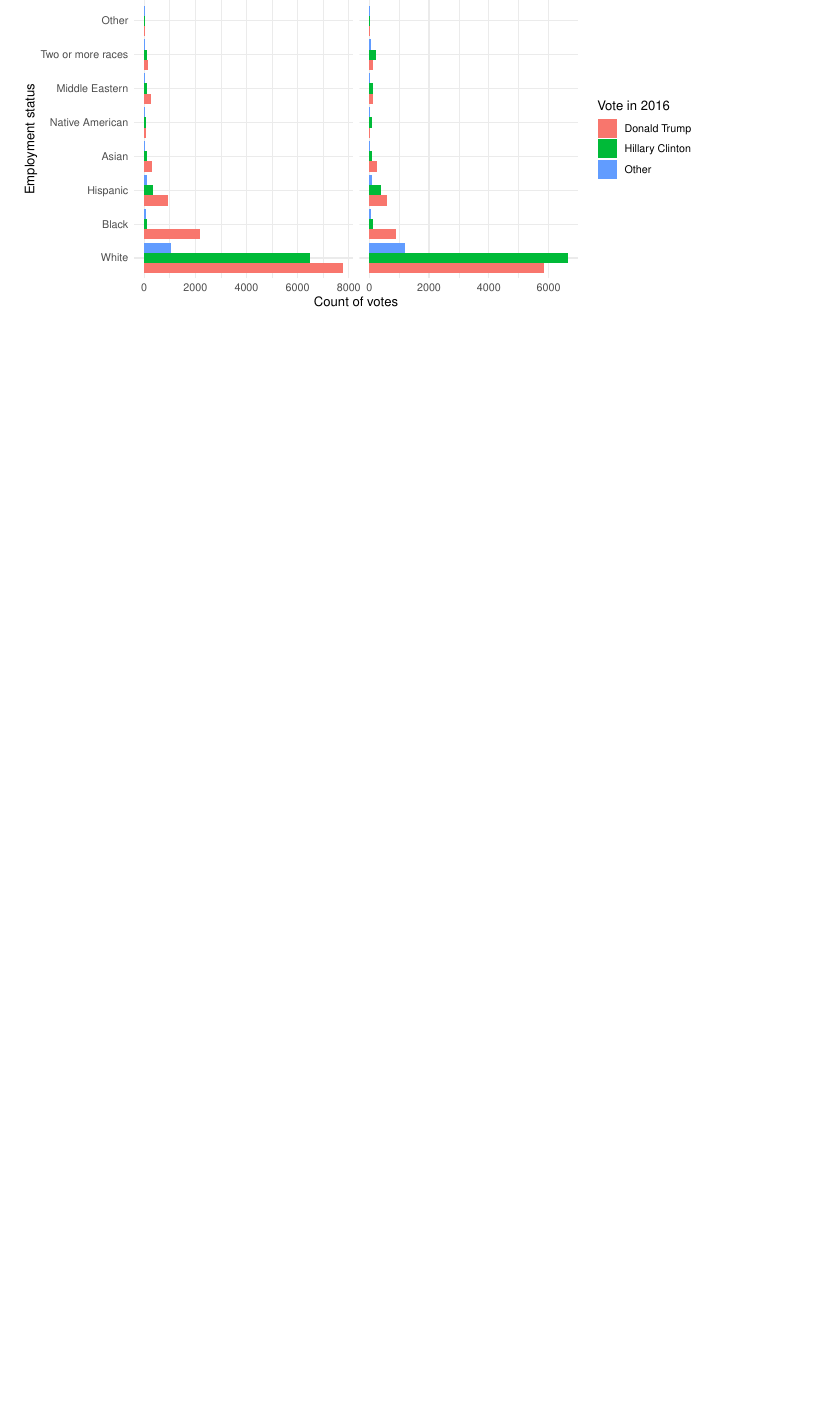
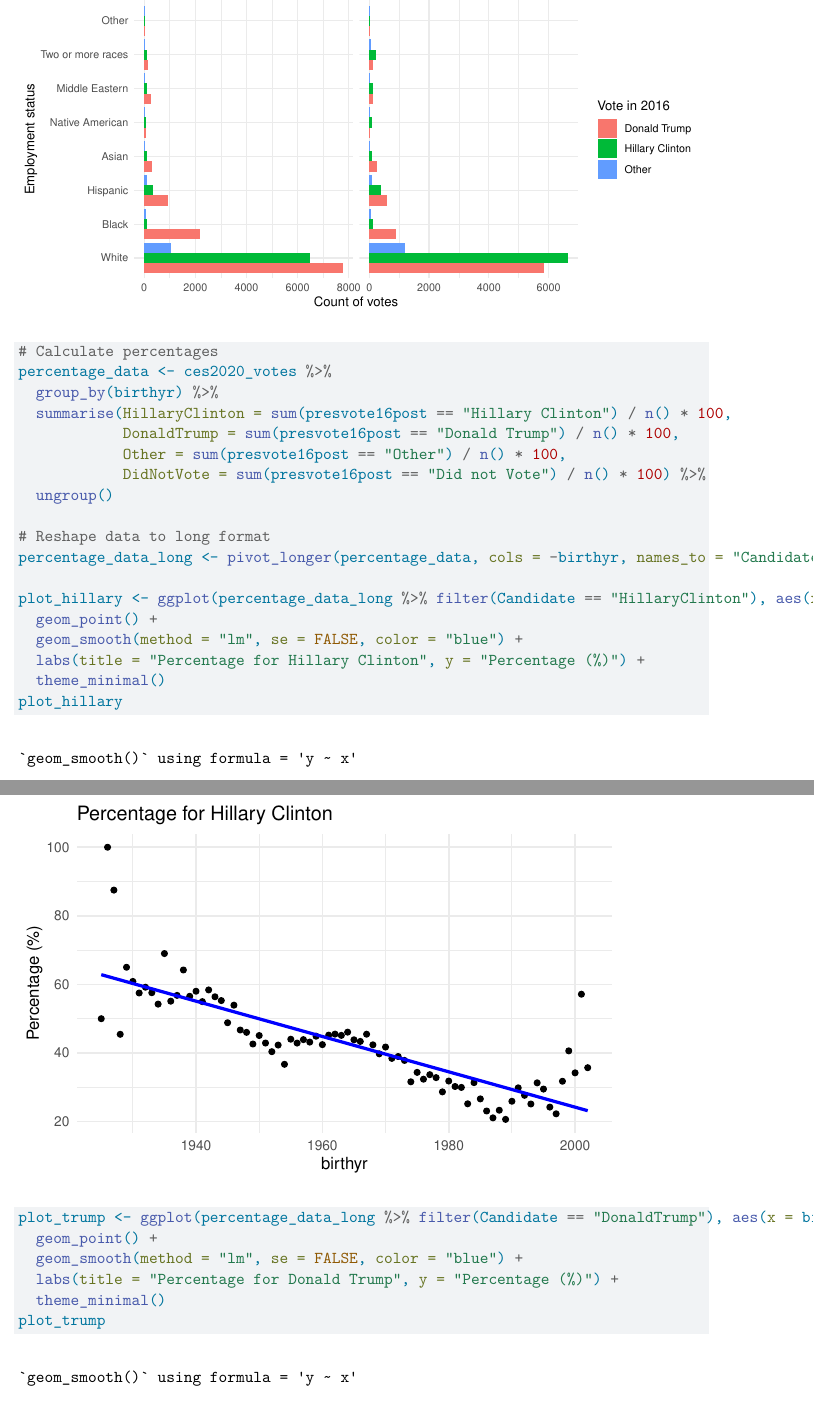
Before and after one commit to NotSakura/USSocialSurvey, a Quarto document (paper/paper.qmd): part of page 3 of 5 before the commit and two parts of pages 3 and 4 of 8 after it, the two joined at a grey line, cut so that both start at the same text, the shorter picture padded with empty space. Rendered offline with R 4.5, knitr and Pandoc in place of Quarto, then LaTeX, with nearby package versions; some code elsewhere in the file could not run offline.

Commit message:
Made a linear model

````diff
--- a/paper/paper.qmd
+++ b/paper/paper.qmd
@@ -290,3 +280,29 @@ ces2020_votes %>%
 
 ```
 
+```{r}
+# Calculate percentages
+percentage_data <- ces2020_votes %>%
+  group_by(birthyr) %>%
+  summarise(HillaryClinton = sum(presvote16post == "Hillary Clinton") / n() * 100,
+            DonaldTrump = sum(presvote16post == "Donald Trump") / n() * 100,
+            Other = sum(presvote16post == "Other") / n() * 100,
+            DidNotVote = sum(presvote16post == "Did not Vote") / n() * 100) %>%
+  ungroup()
+
+# Reshape data to long format
+percentage_data_long <- pivot_longer(percentage_data, cols = -birthyr, names_to = "Candidate", values_to = "Percentage")
+
+plot_hillary <- ggplot(percentage_data_long %>% filter(Candidate == "HillaryClinton"), aes(x = birthyr, y = Percentage)) +
+  geom_point() +
+  geom_smooth(method = "lm", se = FALSE, color = "blue") +
+  labs(title = "Percentage for Hillary Clinton", y = "Percentage (%)") +
+  theme_minimal()
+plot_hillary
+
+plot_trump <- ggplot(percentage_data_long %>% filter(Candidate == "DonaldTrump"), aes(x = birthyr, y = Percentage)) +
+  geom_point() +
+  geom_smooth(method = "lm", se = FALSE, color = "blue") +
+  labs(title = "Percentage for Donald Trump", y = "Percentage (%)") +
+  theme_minimal()
+plot_trump
````
Also changed, not shown: paper/paper.qmd (44 more changed lines).
